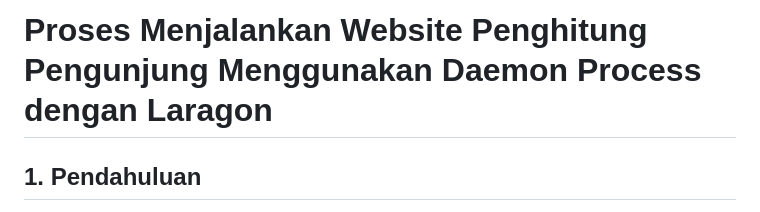
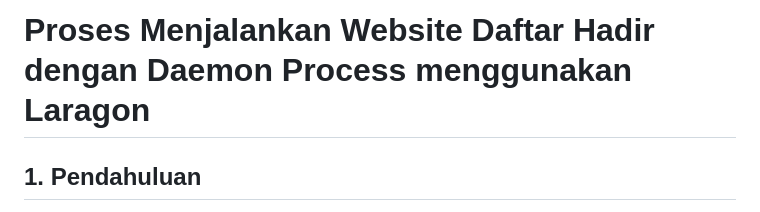
Before and after one commit to prasdionaditya/ilkom-23-os-kelompok-8, a Markdown page: daemon/F1G123027-Muhammad-Rafli-Arifin.md, the part around the change. GitHub-like rendering.

Commit message:
ubah konsep

```diff
--- a/daemon/F1G123027-Muhammad-Rafli-Arifin.md
+++ b/daemon/F1G123027-Muhammad-Rafli-Arifin.md
@@ -1,4 +1,4 @@
-# Proses Menjalankan Website Penghitung Pengunjung Menggunakan Daemon Process dengan Laragon
+# Proses Menjalankan Website Daftar Hadir dengan Daemon Process menggunakan Laragon
 
 ## 1. Pendahuluan
 Website ini memanfaatkan **daemon process** untuk menghitung dan mencatat jumlah pengunjung secara otomatis. Daemon berjalan di latar belakang, memperbarui statistik setiap beberapa detik, dan mencatat aktivitas ke dalam log. Dalam panduan ini, kita akan menggunakan **Laragon** sebagai lingkungan pengembangan.
```
